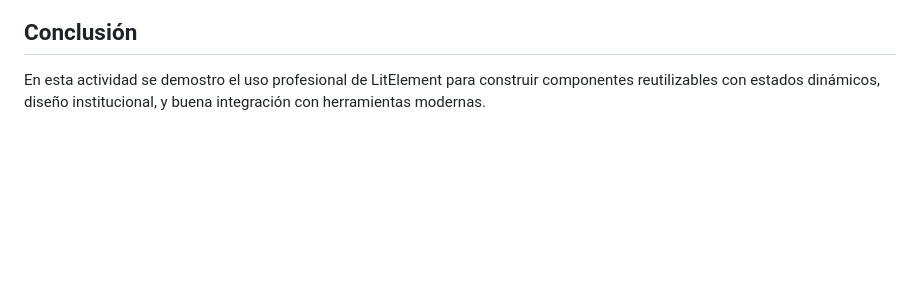
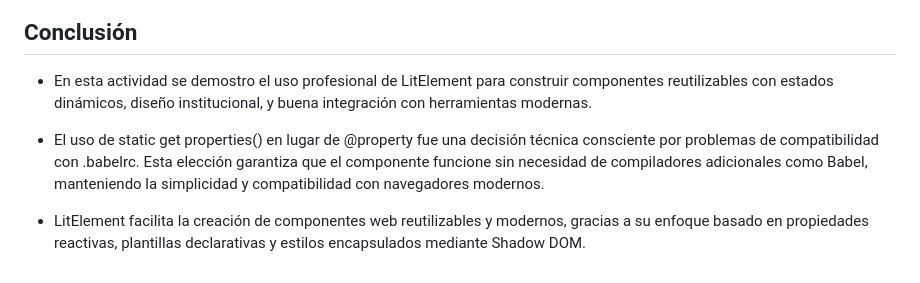
Before and after one commit to arquimides12/web-component-espe-product-card, a Markdown page: README.md, the part around one of its changes. Drawn GitHub-style; blank space fills up the shorter version.

```diff
--- a/README.md
+++ b/README.md
@@ -177,4 +245,9 @@ http://localhost:3000
 ![Captura de ejecución](img/explicacion.png)
 
 ## Conclusión
-En esta actividad se demostro el uso profesional de LitElement para construir componentes reutilizables con estados dinámicos, diseño institucional, y buena integración con herramientas modernas.
+
+- En esta actividad se demostro el uso profesional de LitElement para construir componentes reutilizables con estados dinámicos, diseño institucional, y buena integración con herramientas modernas.
+
+- El uso de static get properties() en lugar de @property fue una decisión técnica consciente por problemas de compatibilidad con .babelrc. Esta elección garantiza que el componente funcione sin necesidad de compiladores adicionales como Babel, manteniendo la simplicidad y compatibilidad con navegadores modernos.
+
+- LitElement facilita la creación de componentes web reutilizables y modernos, gracias a su enfoque basado en propiedades reactivas, plantillas declarativas y estilos encapsulados mediante Shadow DOM.
```
Also changed, not shown: other parts of README.md (+69 -1 lines).
